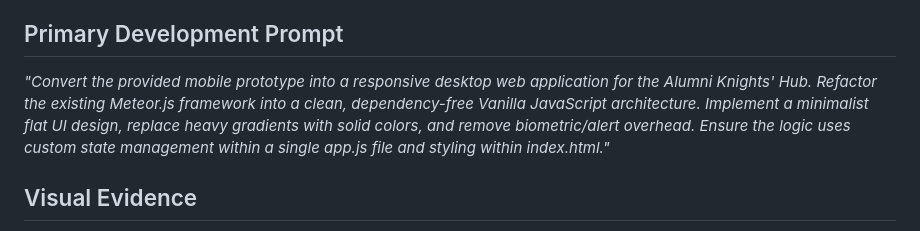
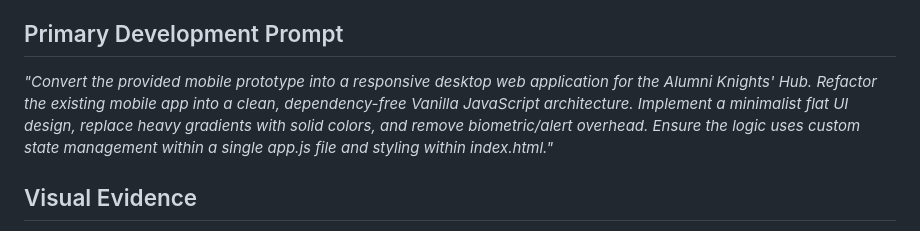
Before and after one commit to YakumoNeruh/firstattempt2026_ignacio, a Markdown page: README.md, the part around the change. GitHub-like rendering.

```diff
--- a/README.md
+++ b/README.md
@@ -17,7 +17,7 @@ The development and refactoring process was highly collaborative, utilizing the
 * **Claude**
 
 ## Primary Development Prompt
-*"Convert the provided mobile prototype into a responsive desktop web application for the Alumni Knights' Hub. Refactor the existing Meteor.js framework into a clean, dependency-free Vanilla JavaScript architecture. Implement a minimalist flat UI design, replace heavy gradients with solid colors, and remove biometric/alert overhead. Ensure the logic uses custom state management within a single app.js file and styling within index.html."*
+*"Convert the provided mobile prototype into a responsive desktop web application for the Alumni Knights' Hub. Refactor the existing mobile app into a clean, dependency-free Vanilla JavaScript architecture. Implement a minimalist flat UI design, replace heavy gradients with solid colors, and remove biometric/alert overhead. Ensure the logic uses custom state management within a single app.js file and styling within index.html."*
 
 ## Visual Evidence
 <img width="1919" height="859" alt="Image" src="https://github.com/user-attachments/assets/1eb444f6-1bcc-4ee8-8486-48790cf72e37" />
```
